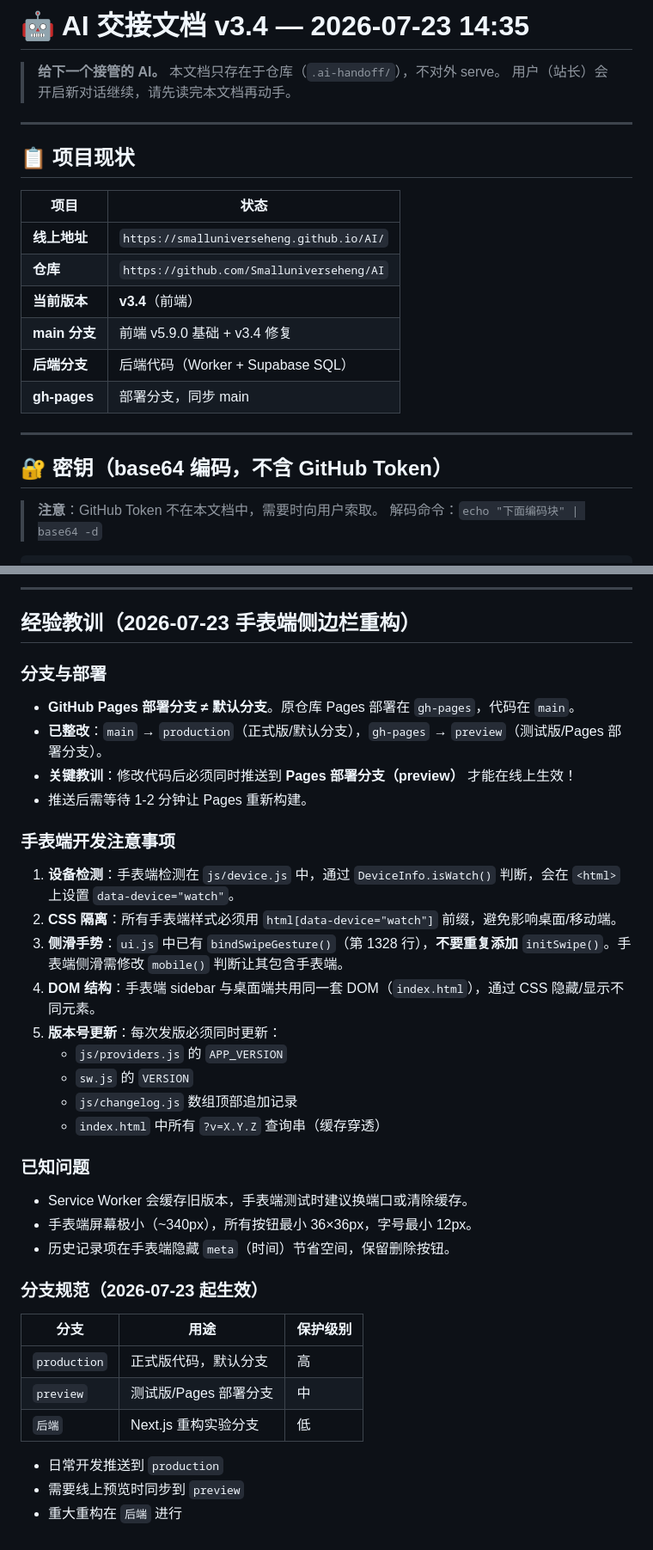
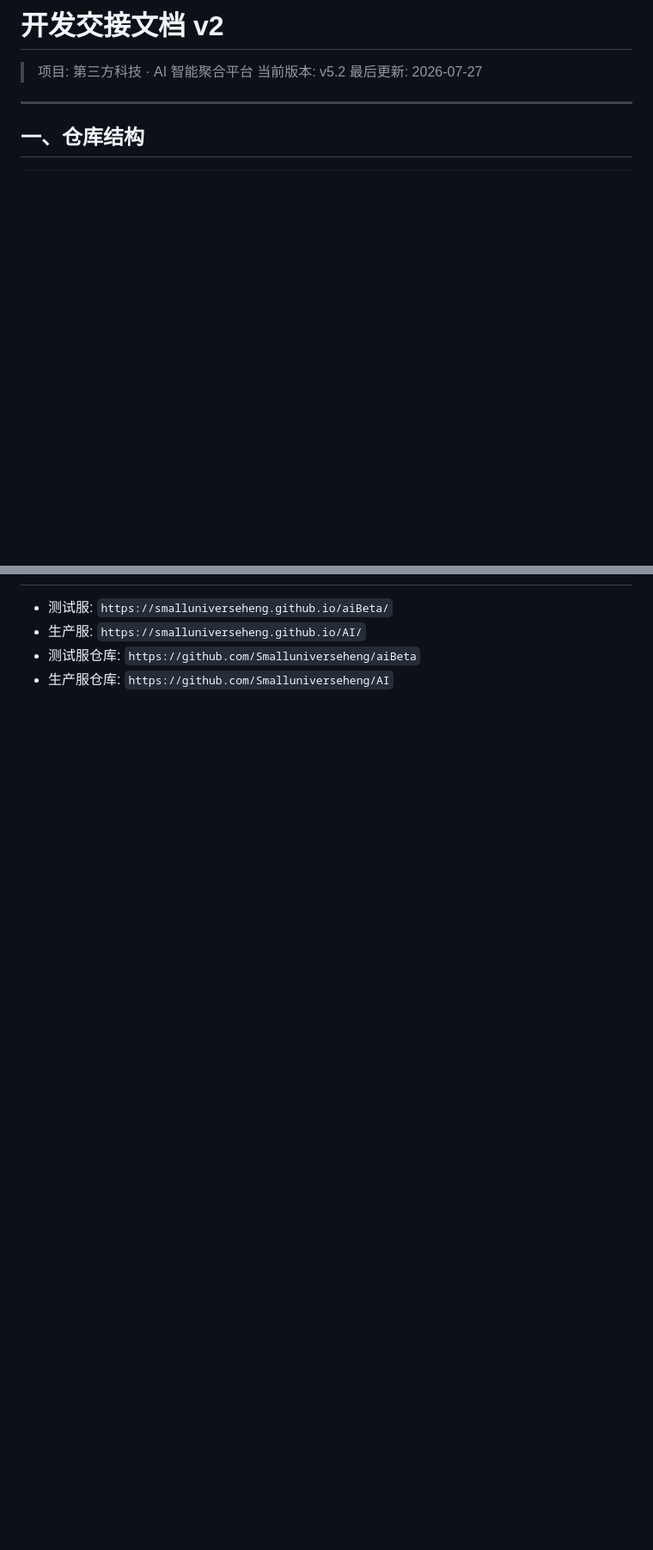
Before and after one commit to Smalluniverseheng/aiBeta, a Markdown page: .ai-handoff/handoff-v2.md, 2 parts joined by grey strips. Shown at 86% size. Drawn GitHub-style; blank space fills up the shorter version.

Commit message:
v5.2: update handoff with lessons from 5.1/5.2 development

````diff
--- a/.ai-handoff/handoff-v2.md
+++ b/.ai-handoff/handoff-v2.md
@@ -1,27 +1,11 @@
-# 🤖 AI 交接文档 v3.4 — 2026-07-23 14:35
+# 开发交接文档 v2
 
-> **给下一个接管的 AI。**
-> 本文档只存在于仓库（`.ai-handoff/`），不对外 serve。
-> 用户（站长）会开启新对话继续，请先读完本文档再动手。
+> 项目: 第三方科技 · AI 智能聚合平台
+> 当前版本: v5.2
+> 最后更新: 2026-07-27
 
 ---
 
-## 📋 项目现状
-
-| 项目 | 状态 |
-|------|------|
-| **线上地址** | `https://smalluniverseheng.github.io/AI/` |
-| **仓库** | `https://github.com/Smalluniverseheng/AI` |
-| **当前版本** | **v3.4**（前端） |
-| **main 分支** | 前端 v5.9.0 基础 + v3.4 修复 |
-| **后端分支** | 后端代码（Worker + Supabase SQL） |
-| **gh-pages** | 部署分支，同步 main |
-
----
-
-## 🔐 密钥（base64 编码，不含 GitHub Token）
-
-> **注意**：GitHub Token 不在本文档中，需要时向用户索取。
-> 解码命令：`echo "下面编码块" | base64 -d`
+## 一、仓库结构
 
 ```
@@ -172,36 +169,4 @@ worker/src/
----
-
-## 经验教训（2026-07-23 手表端侧边栏重构）
-
-### 分支与部署
-- **GitHub Pages 部署分支 ≠ 默认分支**。原仓库 Pages 部署在 `gh-pages`，代码在 `main`。
-- **已整改**：`main` → `production`（正式版/默认分支），`gh-pages` → `preview`（测试版/Pages 部署分支）。
-- **关键教训**：修改代码后必须同时推送到 **Pages 部署分支（preview）** 才能在线上生效！
-- 推送后需等待 1-2 分钟让 Pages 重新构建。
-
-### 手表端开发注意事项
-1. **设备检测**：手表端检测在 `js/device.js` 中，通过 `DeviceInfo.isWatch()` 判断，会在 `<html>` 上设置 `data-device="watch"`。
-2. **CSS 隔离**：所有手表端样式必须用 `html[data-device="watch"]` 前缀，避免影响桌面/移动端。
-3. **侧滑手势**：`ui.js` 中已有 `bindSwipeGesture()`（第 1328 行），**不要重复添加** `initSwipe()`。手表端侧滑需修改 `mobile()` 判断让其包含手表端。
-4. **DOM 结构**：手表端 sidebar 与桌面端共用同一套 DOM（`index.html`），通过 CSS 隐藏/显示不同元素。
-5. **版本号更新**：每次发版必须同时更新：
-   - `js/providers.js` 的 `APP_VERSION`
-   - `sw.js` 的 `VERSION`
-   - `js/changelog.js` 数组顶部追加记录
-   - `index.html` 中所有 `?v=X.Y.Z` 查询串（缓存穿透）
-
-### 已知问题
-- Service Worker 会缓存旧版本，手表端测试时建议换端口或清除缓存。
-- 手表端屏幕极小（~340px），所有按钮最小 36×36px，字号最小 12px。
-- 历史记录项在手表端隐藏 `meta`（时间）节省空间，保留删除按钮。
-
-### 分支规范（2026-07-23 起生效）
-| 分支 | 用途 | 保护级别 |
-|------|------|----------|
-| `production` | 正式版代码，默认分支 | 高 |
-| `preview` | 测试版/Pages 部署分支 | 中 |
-| `后端` | Next.js 重构实验分支 | 低 |
-
-- 日常开发推送到 `production`
-- 需要线上预览时同步到 `preview`
-- 重大重构在 `后端` 进行
+- 测试服: `https://smalluniverseheng.github.io/aiBeta/`
+- 生产服: `https://smalluniverseheng.github.io/AI/`
+- 测试服仓库: `https://github.com/Smalluniverseheng/aiBeta`
+- 生产服仓库: `https://github.com/Smalluniverseheng/AI`
````
Also changed, not shown: other parts of .ai-handoff/handoff-v2.md (+129 -116 lines).
